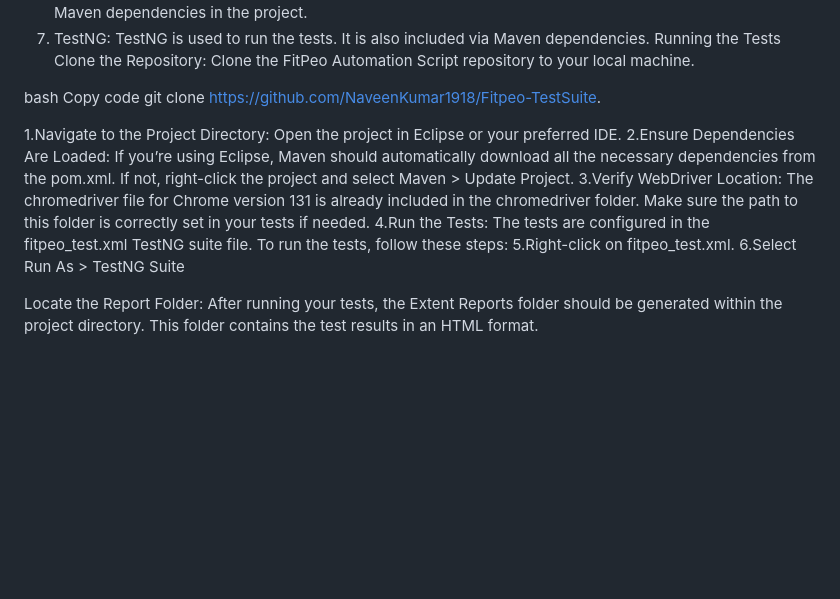
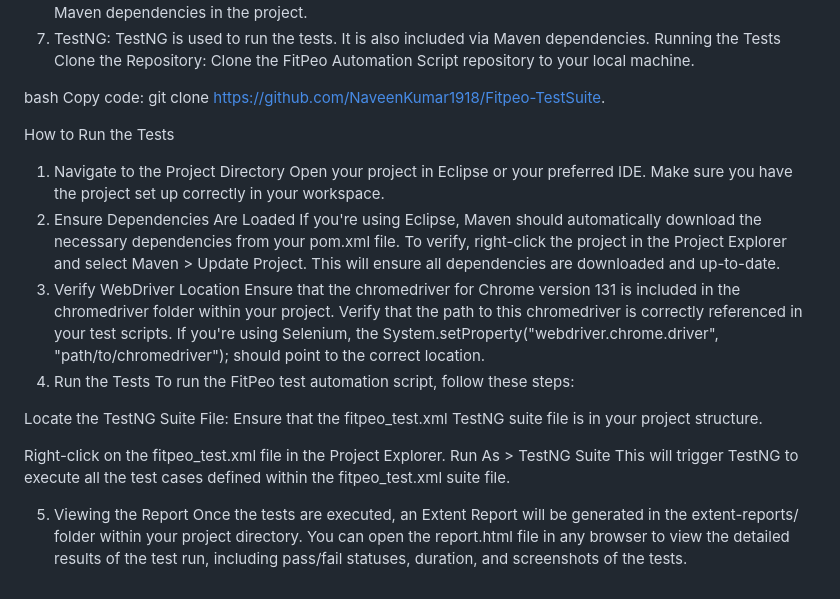
Before and after one commit to NaveenKumar1918/Fitpeo-TestSuite, a Markdown page: README.md, the part around the change. Rendered like a GitHub page; blank space fills up the shorter version.

```diff
--- a/README.md
+++ b/README.md
@@ -38,15 +38,27 @@ Running the Tests
 Clone the Repository: Clone the FitPeo Automation Script repository to your local machine.
 
 bash
-Copy code
+Copy code:
 git clone https://github.com/NaveenKumar1918/Fitpeo-TestSuite.
 
-1.Navigate to the Project Directory: Open the project in Eclipse or your preferred IDE.
-2.Ensure Dependencies Are Loaded: If you’re using Eclipse, Maven should automatically download all the necessary dependencies from the pom.xml. If not, right-click the project and select Maven > Update Project.
-3.Verify WebDriver Location: The chromedriver file for Chrome version 131 is already included in the chromedriver folder. Make sure the path to this folder is correctly set in your tests if needed.
-4.Run the Tests: The tests are configured in the fitpeo_test.xml TestNG suite file. To run the tests, follow these steps:
-5.Right-click on fitpeo_test.xml.
-6.Select Run As > TestNG Suite
+ How to Run the Tests
+1. Navigate to the Project Directory
+Open your project in Eclipse or your preferred IDE. Make sure you have the project set up correctly in your workspace.
+2. Ensure Dependencies Are Loaded
+If you're using Eclipse, Maven should automatically download the necessary dependencies from your pom.xml file.
+To verify, right-click the project in the Project Explorer and select Maven > Update Project. This will ensure all dependencies are downloaded and up-to-date.
+3. Verify WebDriver Location
+Ensure that the chromedriver for Chrome version 131 is included in the chromedriver folder within your project.
+Verify that the path to this chromedriver is correctly referenced in your test scripts. If you're using Selenium, the System.setProperty("webdriver.chrome.driver", "path/to/chromedriver"); should point to the correct location.
+4. Run the Tests
+To run the FitPeo test automation script, follow these steps:
 
-Locate the Report Folder:
-After running your tests, the Extent Reports folder should be generated within the project directory. This folder contains the test results in an HTML format.
+Locate the TestNG Suite File: Ensure that the fitpeo_test.xml TestNG suite file is in your project structure.
+
+Right-click on the fitpeo_test.xml file in the Project Explorer.
+Run As > TestNG Suite
+This will trigger TestNG to execute all the test cases defined within the fitpeo_test.xml suite file.
+
+5. Viewing the Report
+Once the tests are executed, an Extent Report will be generated in the extent-reports/ folder within your project directory.
+You can open the report.html file in any browser to view the detailed results of the test run, including pass/fail statuses, duration, and screenshots of the tests.
```
